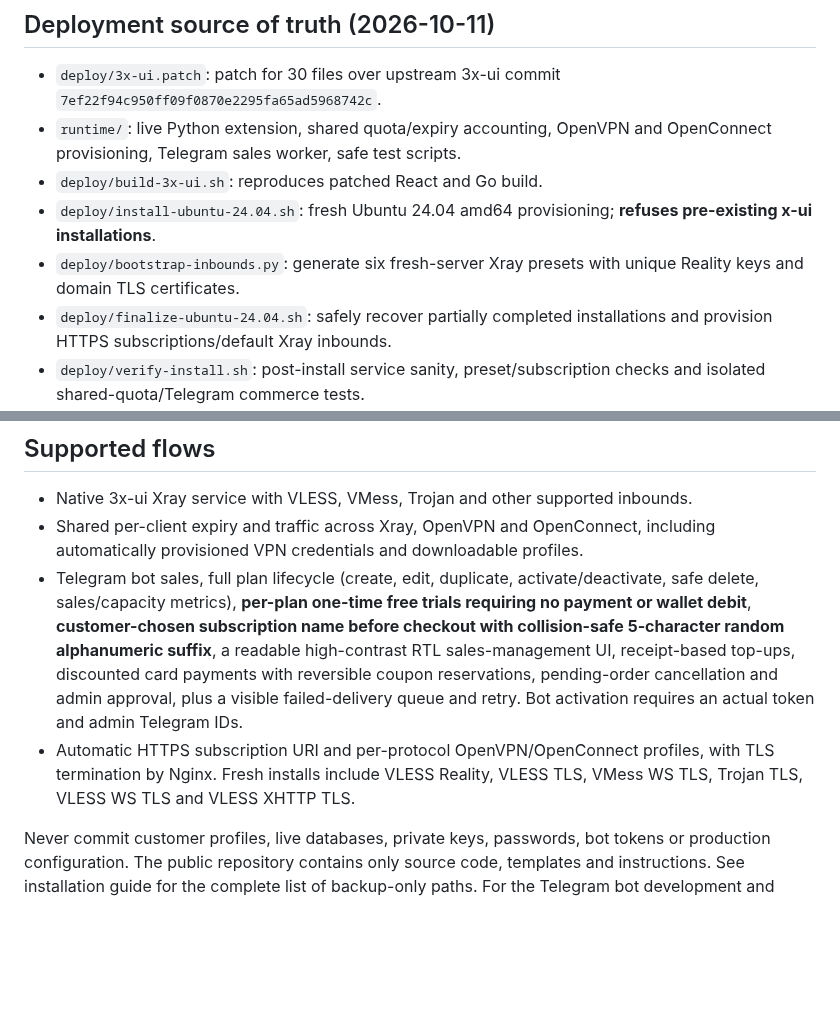
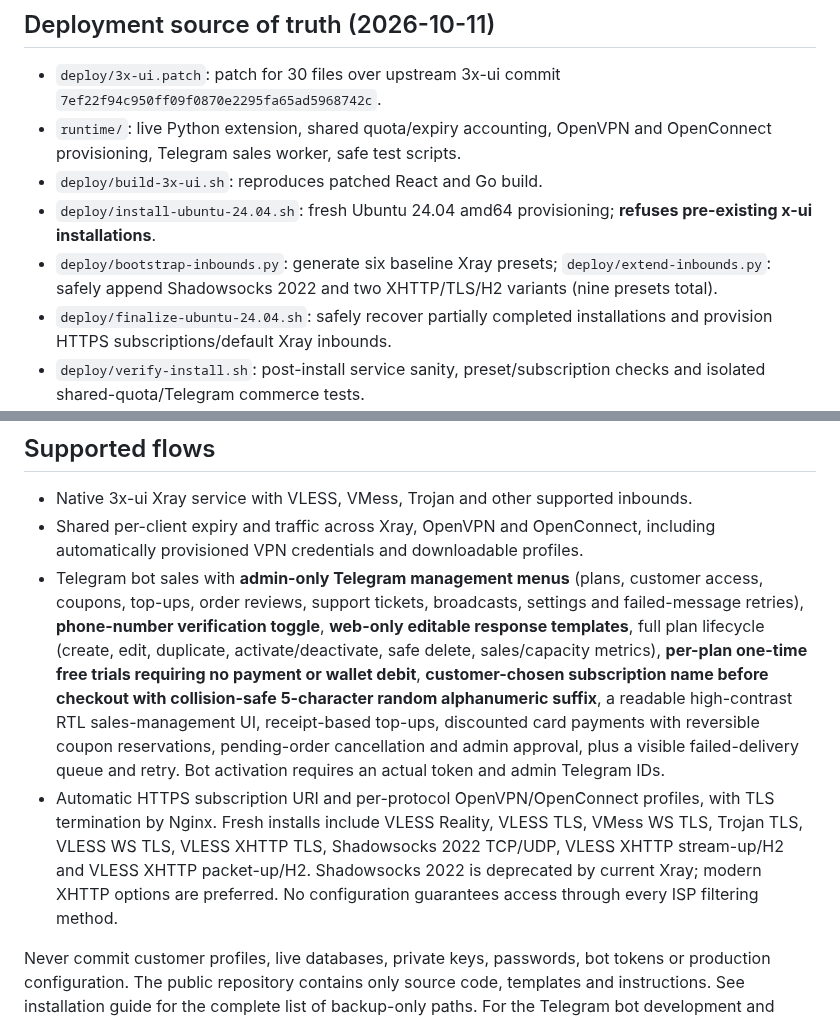
Before and after one commit to masiweb/Masih-panel, a Markdown page: README.md, 2 parts joined by grey strips. GitHub-like rendering; blank space fills up the shorter version.

Commit message:
docs: describe in-bot administration, web-only response texts, phone verification and nine tested Xray inbound presets

```diff
--- a/README.md
+++ b/README.md
@@ -12,7 +12,7 @@ Masiha VPN Manager is deployed as a **patched SANAei 3x-ui** with native Xray in
 - `runtime/`: live Python extension, shared quota/expiry accounting, OpenVPN and OpenConnect provisioning, Telegram sales worker, safe test scripts.
 - `deploy/build-3x-ui.sh`: reproduces patched React and Go build.
 - `deploy/install-ubuntu-24.04.sh`: fresh Ubuntu 24.04 amd64 provisioning; **refuses pre-existing x-ui installations**.
-- `deploy/bootstrap-inbounds.py`: generate six fresh-server Xray presets with unique Reality keys and domain TLS certificates.
+- `deploy/bootstrap-inbounds.py`: generate six baseline Xray presets; `deploy/extend-inbounds.py`: safely append Shadowsocks 2022 and two XHTTP/TLS/H2 variants (nine presets total).
 - `deploy/finalize-ubuntu-24.04.sh`: safely recover partially completed installations and provision HTTPS subscriptions/default Xray inbounds.
 - `deploy/verify-install.sh`: post-install service sanity, preset/subscription checks and isolated shared-quota/Telegram commerce tests.
 - `docs/RELEASE_2026-10-11.md`: verification and known limits.
@@ -23,7 +23,7 @@ The older `app/` FastAPI control-plane and `node_agent/` prototype are retained
 
 - Native 3x-ui Xray service with VLESS, VMess, Trojan and other supported inbounds.
 - Shared per-client expiry and traffic across Xray, OpenVPN and OpenConnect, including automatically provisioned VPN credentials and downloadable profiles.
-- Telegram bot sales, full plan lifecycle (create, edit, duplicate, activate/deactivate, safe delete, sales/capacity metrics), **per-plan one-time free trials requiring no payment or wallet debit**, **customer-chosen subscription name before checkout with collision-safe 5-character random alphanumeric suffix**, a readable high-contrast RTL sales-management UI, receipt-based top-ups, discounted card payments with reversible coupon reservations, pending-order cancellation and admin approval, plus a visible failed-delivery queue and retry. Bot activation requires an actual token and admin Telegram IDs.
-- Automatic HTTPS subscription URI and per-protocol OpenVPN/OpenConnect profiles, with TLS termination by Nginx. Fresh installs include VLESS Reality, VLESS TLS, VMess WS TLS, Trojan TLS, VLESS WS TLS and VLESS XHTTP TLS.
+- Telegram bot sales with **admin-only Telegram management menus** (plans, customer access, coupons, top-ups, order reviews, support tickets, broadcasts, settings and failed-message retries), **phone-number verification toggle**, **web-only editable response templates**, full plan lifecycle (create, edit, duplicate, activate/deactivate, safe delete, sales/capacity metrics), **per-plan one-time free trials requiring no payment or wallet debit**, **customer-chosen subscription name before checkout with collision-safe 5-character random alphanumeric suffix**, a readable high-contrast RTL sales-management UI, receipt-based top-ups, discounted card payments with reversible coupon reservations, pending-order cancellation and admin approval, plus a visible failed-delivery queue and retry. Bot activation requires an actual token and admin Telegram IDs.
+- Automatic HTTPS subscription URI and per-protocol OpenVPN/OpenConnect profiles, with TLS termination by Nginx. Fresh installs include VLESS Reality, VLESS TLS, VMess WS TLS, Trojan TLS, VLESS WS TLS, VLESS XHTTP TLS, Shadowsocks 2022 TCP/UDP, VLESS XHTTP stream-up/H2 and VLESS XHTTP packet-up/H2. Shadowsocks 2022 is deprecated by current Xray; modern XHTTP options are preferred. No configuration guarantees access through every ISP filtering method.
 
 Never commit customer profiles, live databases, private keys, passwords, bot tokens or production configuration. The public repository contains only source code, templates and instructions. See installation guide for the complete list of backup-only paths. For the Telegram bot development and plan-management walkthrough see [راهنمای مدیریت ربات و پلن‌ها](docs/TELEGRAM_BOT_FA.md).
```
